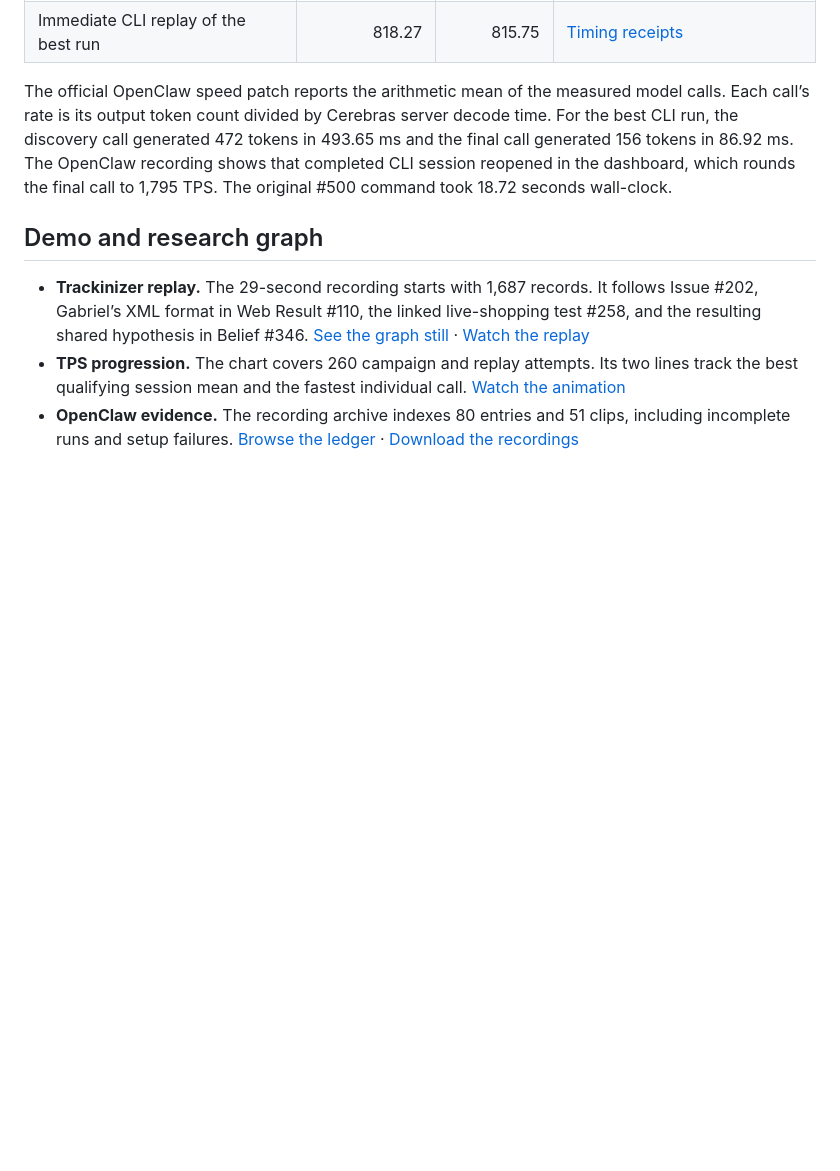
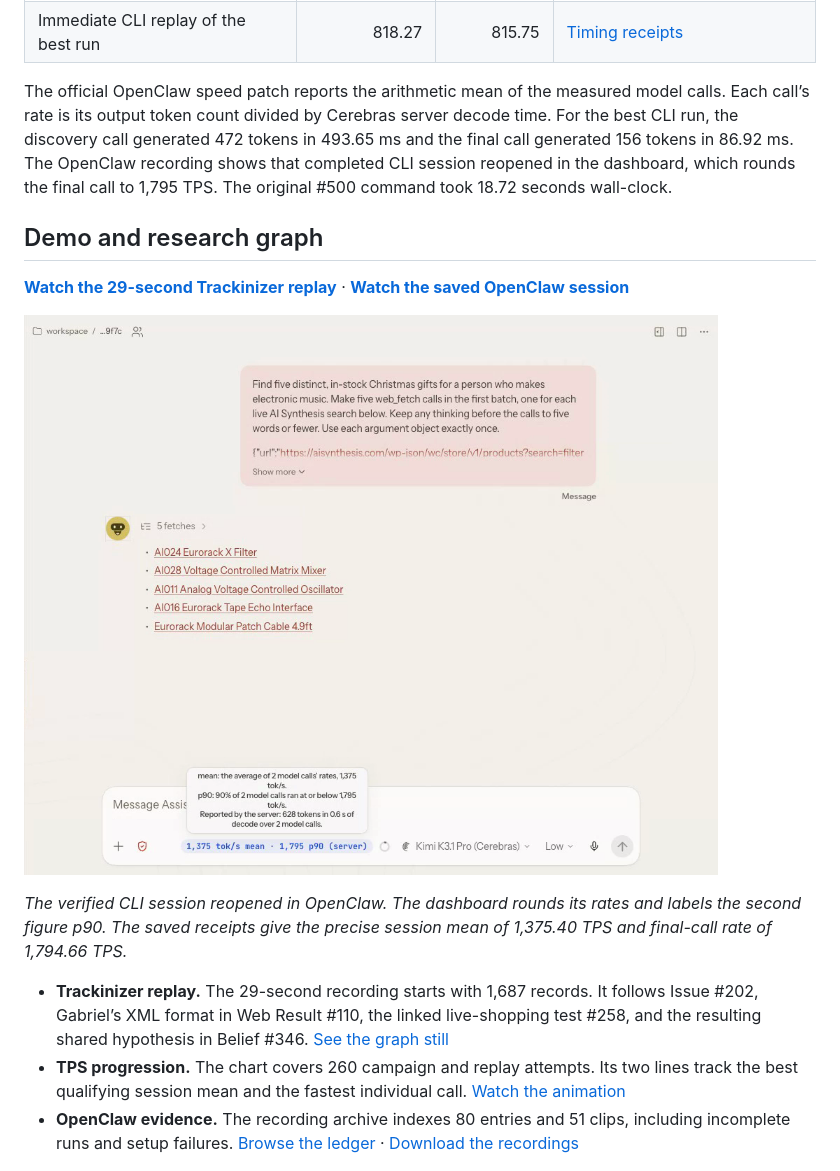
Before and after one commit to Venkat-RJ/santa-speed-lab, a Markdown page: README.md, the part around the change. Drawn GitHub-style; pictures changed too: docs/assets/openclaw-peak-result.png (added); blank space fills up the shorter version.

Commit message:
Show the OpenClaw result beside the Trackinizer replay

```diff
--- a/README.md
+++ b/README.md
@@ -15,7 +15,13 @@ The official OpenClaw speed patch reports the arithmetic mean of the measured mo
 
 ## Demo and research graph
 
-- **Trackinizer replay.** The 29-second recording starts with 1,687 records. It follows Issue #202, Gabriel’s XML format in Web Result #110, the linked live-shopping test #258, and the resulting shared hypothesis in Belief #346. [See the graph still](docs/assets/trackinizer-issue-202-detail.png) · [Watch the replay](https://github.com/Venkat-RJ/santa-speed-lab/releases/download/research-visuals-2026-11-23/trackinizer-blog-29s.mp4)
+[**Watch the 29-second Trackinizer replay**](https://github.com/Venkat-RJ/santa-speed-lab/releases/download/research-visuals-2026-11-23/trackinizer-blog-29s.mp4) · [**Watch the saved OpenClaw session**](https://github.com/Venkat-RJ/santa-speed-lab/releases/download/experiment-500-proof-2026-11-23/new-cli-peak-archived-session.mp4)
+
+![OpenClaw showing the five Eurorack product links and its rounded server TPS readout of 1,375 mean and 1,795 p90](docs/assets/openclaw-peak-result.png)
+
+*The verified CLI session reopened in OpenClaw. The dashboard rounds its rates and labels the second figure p90. The saved receipts give the precise session mean of 1,375.40 TPS and final-call rate of 1,794.66 TPS.*
+
+- **Trackinizer replay.** The 29-second recording starts with 1,687 records. It follows Issue #202, Gabriel’s XML format in Web Result #110, the linked live-shopping test #258, and the resulting shared hypothesis in Belief #346. [See the graph still](docs/assets/trackinizer-issue-202-detail.png)
 - **TPS progression.** The chart covers 260 campaign and replay attempts. Its two lines track the best qualifying session mean and the fastest individual call. [Watch the animation](https://github.com/Venkat-RJ/santa-speed-lab/releases/download/research-visuals-2026-11-23/swarm-tps-peak-11s.mp4)
 - **OpenClaw evidence.** The recording archive indexes 80 entries and 51 clips, including incomplete runs and setup failures. [Browse the ledger](replay-archive/) · [Download the recordings](https://github.com/Venkat-RJ/santa-speed-lab/releases/tag/experiment-500-proof-2026-11-23)
 
```
